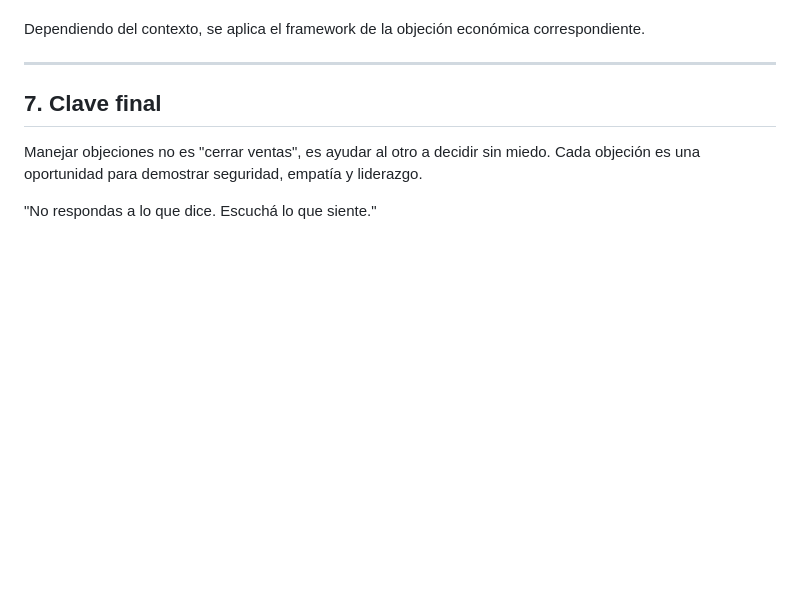
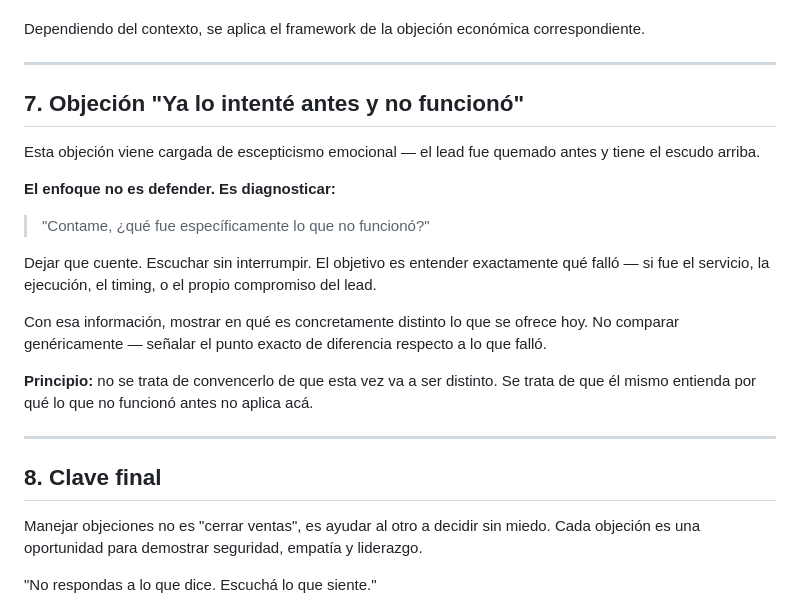
Before and after one commit to guidochacon/Agente-de-ventas, a Markdown page: backend/knowledge_base/guia_objeciones.md, the part around the change. GitHub-like rendering; blank space fills up the shorter version.

```diff
--- a/backend/knowledge_base/guia_objeciones.md
+++ b/backend/knowledge_base/guia_objeciones.md
@@ -163,7 +163,23 @@ Dependiendo del contexto, se aplica el framework de la objeción económica corr
 
 ---
 
-## 7. Clave final
+## 7. Objeción "Ya lo intenté antes y no funcionó"
+
+Esta objeción viene cargada de escepticismo emocional — el lead fue quemado antes y tiene el escudo arriba.
+
+**El enfoque no es defender. Es diagnosticar:**
+
+> "Contame, ¿qué fue específicamente lo que no funcionó?"
+
+Dejar que cuente. Escuchar sin interrumpir. El objetivo es entender exactamente qué falló — si fue el servicio, la ejecución, el timing, o el propio compromiso del lead.
+
+Con esa información, mostrar en qué es concretamente distinto lo que se ofrece hoy. No comparar genéricamente — señalar el punto exacto de diferencia respecto a lo que falló.
+
+**Principio:** no se trata de convencerlo de que esta vez va a ser distinto. Se trata de que él mismo entienda por qué lo que no funcionó antes no aplica acá.
+
+---
+
+## 8. Clave final
 
 Manejar objeciones no es "cerrar ventas", es ayudar al otro a decidir sin miedo.
 Cada objeción es una oportunidad para demostrar seguridad, empatía y liderazgo.
```
Also changed, not shown: backend/knowledge_base/guion_llamada_discovery.md (+13 -0 lines), backend/knowledge_base/metricas_y_revision_llamadas.md (added, +51 -0 lines).
